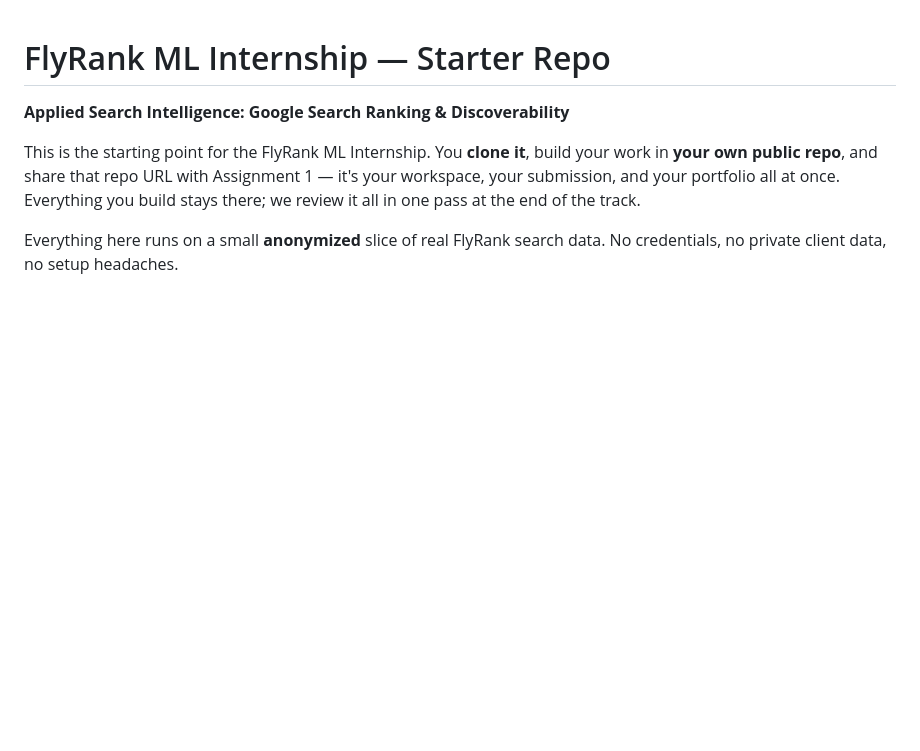
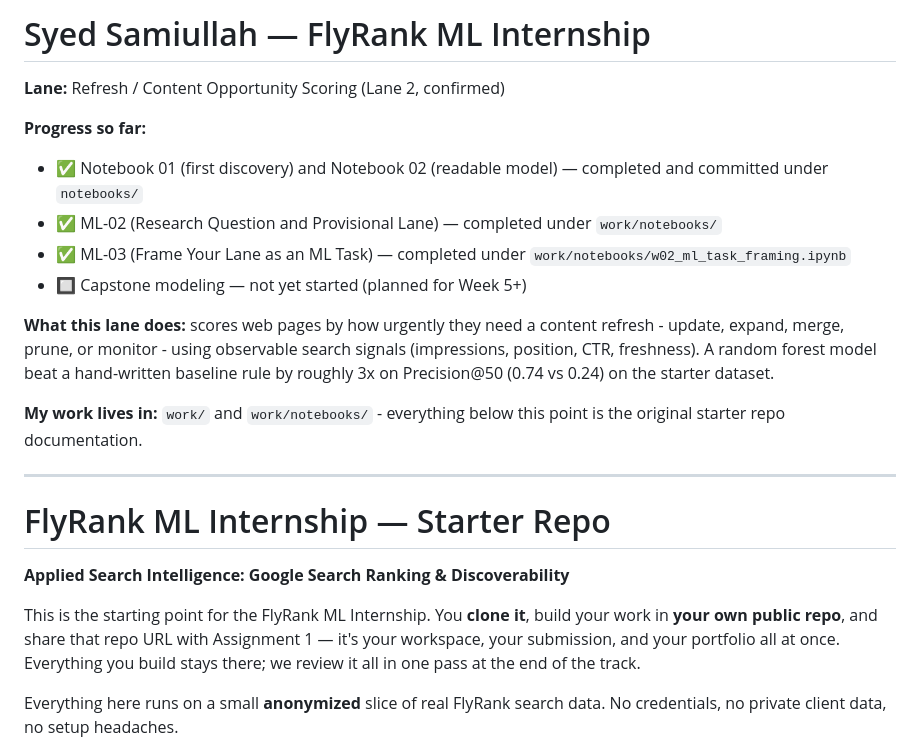
Before and after one commit to Samme-creator/flyrank-ml-internship-starter, a Markdown page: README.md, the part around the change. Rendered like a GitHub page; blank space fills up the shorter version.

```diff
--- a/README.md
+++ b/README.md
@@ -1,3 +1,27 @@
+# Syed Samiullah — FlyRank ML Internship
+
+**Lane:** Refresh / Content Opportunity Scoring (Lane 2, confirmed)
+
+**Progress so far:**
+- ✅ Notebook 01 (first discovery) and Notebook 02 (readable model) —
+  completed and committed under `notebooks/`
+- ✅ ML-02 (Research Question and Provisional Lane) — completed under
+  `work/notebooks/`
+- ✅ ML-03 (Frame Your Lane as an ML Task) — completed under
+  `work/notebooks/w02_ml_task_framing.ipynb`
+- 🔲 Capstone modeling — not yet started (planned for Week 5+)
+
+**What this lane does:** scores web pages by how urgently they need a
+content refresh - update, expand, merge, prune, or monitor - using
+observable search signals (impressions, position, CTR, freshness). A
+random forest model beat a hand-written baseline rule by roughly 3x on
+Precision@50 (0.74 vs 0.24) on the starter dataset.
+
+**My work lives in:** `work/` and `work/notebooks/` - everything below
+this point is the original starter repo documentation.
+
+---
+
 # FlyRank ML Internship — Starter Repo
 
 **Applied Search Intelligence: Google Search Ranking & Discoverability**
```
